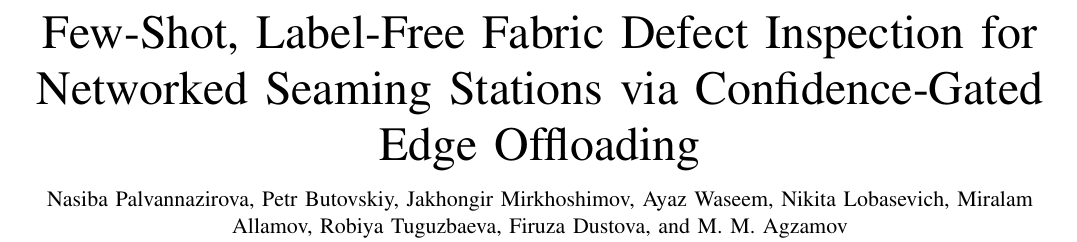
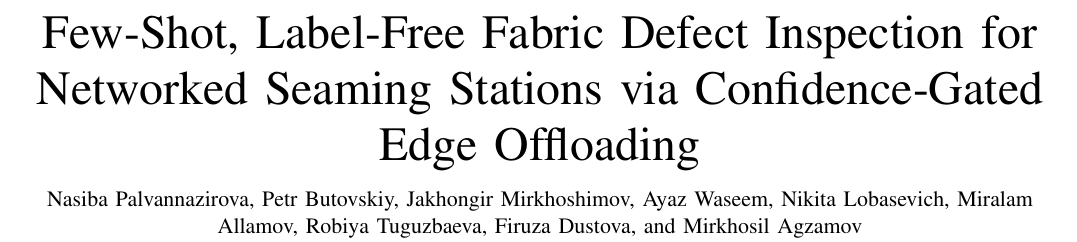
Before and after one commit to nasin0764-bit/FabricInspect-IoT, a LaTeX paper (paper/ieee/main.tex): part of page 1 of 8, cut so that both start at the same text. Compiled offline with pdfLaTeX.

Commit message:
Complete co-author affiliations (Dustova, Agzamov)

```diff
--- a/paper/ieee/main.tex
+++ b/paper/ieee/main.tex
@@ -14,10 +14,10 @@
 
 \title{Few-Shot, Label-Free Fabric Defect Inspection for Networked Seaming Stations via Confidence-Gated Edge Offloading}
 
-\author{Nasiba Palvannazirova, Petr Butovskiy, Jakhongir Mirkhoshimov, Ayaz Waseem, Nikita Lobasevich, Miralam Allamov, Robiya Tuguzbaeva, Firuza Dustova, and M.~M.~Agzamov%
+\author{Nasiba Palvannazirova, Petr Butovskiy, Jakhongir Mirkhoshimov, Ayaz Waseem, Nikita Lobasevich, Miralam Allamov, Robiya Tuguzbaeva, Firuza Dustova, and Mirkhosil Agzamov%
   \thanks{N. Palvannazirova and A. Waseem are with Electronic Science and Technology, Beijing University of Posts and Telecommunications, Beijing, China (e-mail: nasiba@bupt.edu.cn; 2024090002@bupt.cn). N. Lobasevich is with the School of Economics and Management, Beijing University of Posts and Telecommunications, Beijing, China (e-mail: lnikbest@gmail.com).}%
-  \thanks{P. Butovskiy and M. Allamov are with Technological Machines and Apparatus, Tashkent Institute of Textile and Light Industry, Tashkent, Uzbekistan (e-mail: gtnz1071980@gmail.com; miralam3843678@gmail.com). R. Tuguzbaeva and M.~M. Agzamov are with the Tashkent Institute of Textile and Light Industry, 5 Shohjahon Street, Tashkent 100100, Uzbekistan (e-mail: trobiya89@mail.ru; agzamovmirhosil@gmail.com).}%
-  \thanks{J. Mirkhoshimov is with the School of Computing, Illinois Institute of Technology, Chicago, IL, USA (e-mail: jmirkhoshimov@hawk.illinoistech.edu). F. Dustova is with [AFFILIATION MISSING] (e-mail: firuzadustovahamraevna@mail.ru).}%
+  \thanks{P. Butovskiy and M. Allamov are with Technological Machines and Apparatus, Tashkent Institute of Textile and Light Industry, Tashkent, Uzbekistan (e-mail: gtnz1071980@gmail.com; miralam3843678@gmail.com). R. Tuguzbaeva, F. Dustova, and M. Agzamov are with the Tashkent Institute of Textile and Light Industry, 5 Shohjahon Street, Tashkent 100100, Uzbekistan (e-mail: trobiya89@mail.ru; firuzadustovahamraevna@mail.ru; agzamovmirhosil@gmail.com).}%
+  \thanks{J. Mirkhoshimov is with the School of Computing, Illinois Institute of Technology, Chicago, IL, USA (e-mail: jmirkhoshimov@hawk.illinoistech.edu).}%
   \thanks{Corresponding author: Petr Butovskiy.}%
   \thanks{Code, configuration, and raw results: \url{https://github.com/nasin0764-bit/FabricInspect-IoT}.}%
 }
```
Also changed, not shown: paper/ieee/HOW_TO_SUBMIT.md (+2 -2 lines), paper/ieee/cover_letter.txt (+1 -1 lines), paper/ieee/sec8_conclusion.tex (+1 -1 lines), 2 other files.
